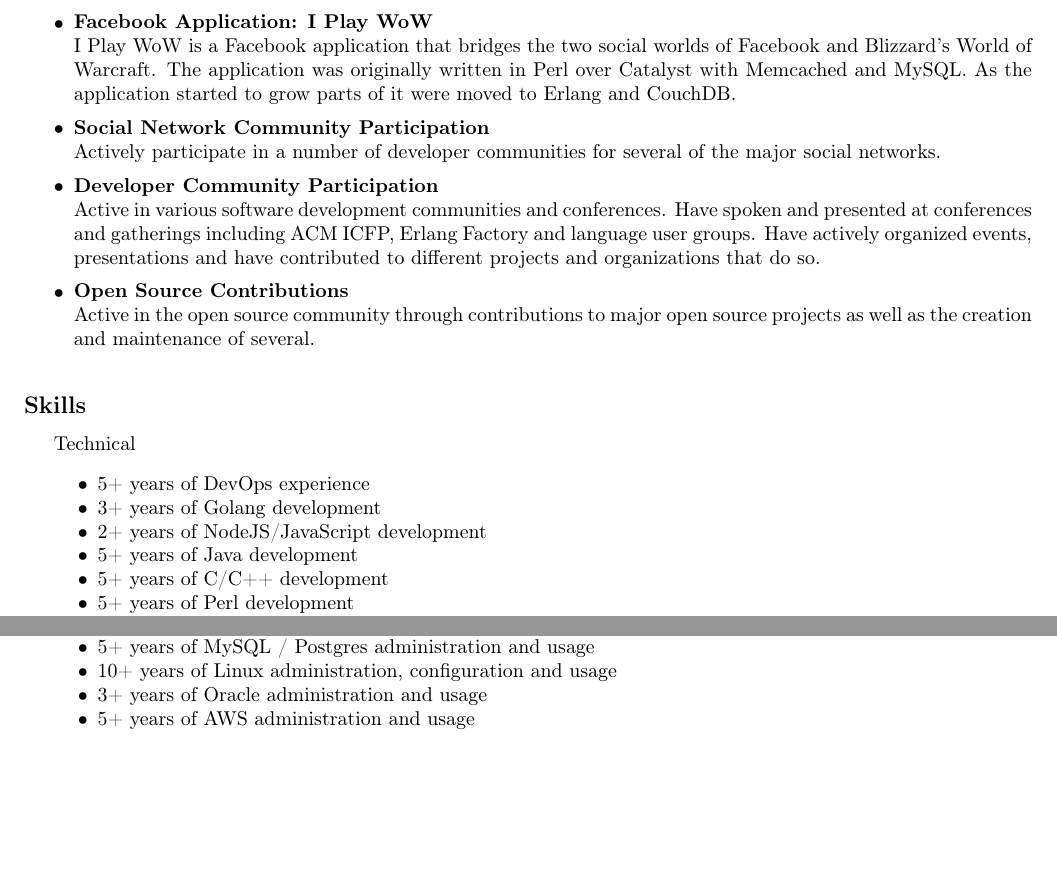
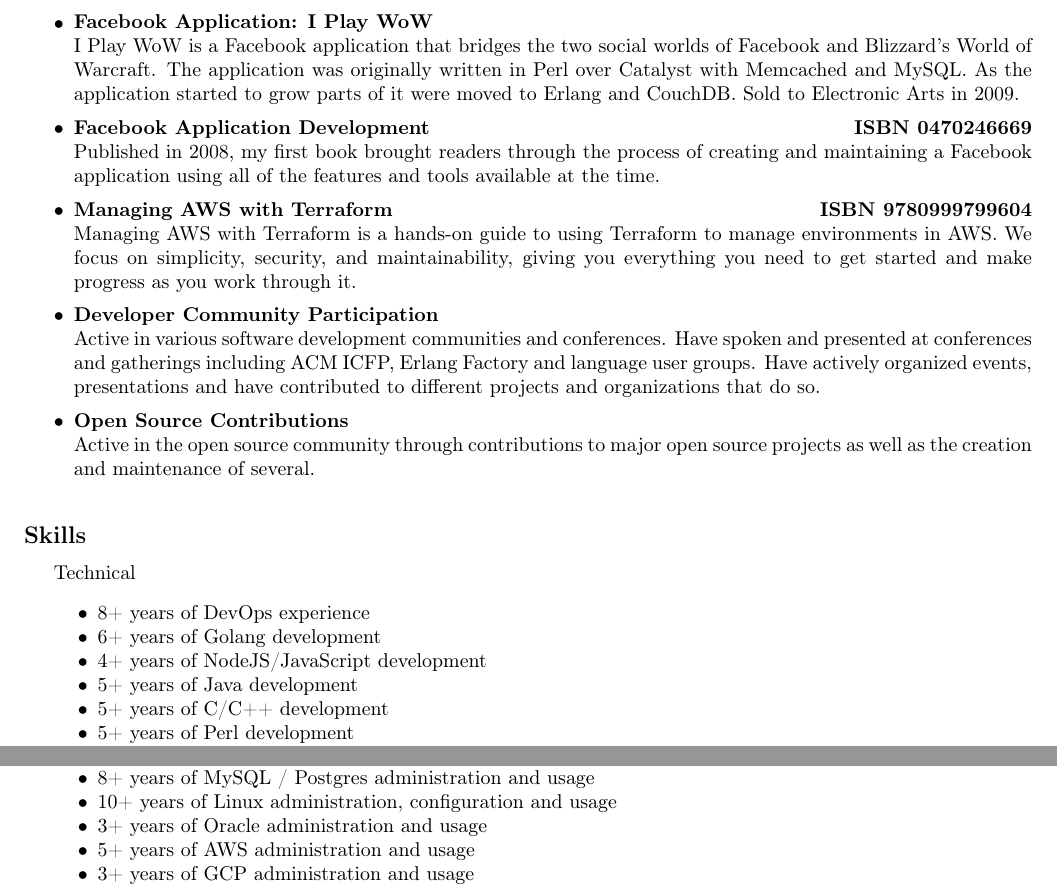
Before and after one commit to ngerakines/resume, a LaTeX CV (nick_gerakines_resume.tex): two parts of page 2 of 2, joined at a grey line, cut so that both start at the same text, the shorter picture padded with empty space. Compiled offline with pdfLaTeX.

Commit message:
Added publications and updated experience

```diff
--- a/nick_gerakines_resume.tex
+++ b/nick_gerakines_resume.tex
@@ -167,12 +167,17 @@
   \headerrow
     {\textbf{Facebook Application: I Play WoW}}
     {\textbf{}}
-    I Play WoW is a Facebook application that bridges the two social worlds of Facebook and Blizzard's World of Warcraft. The application was originally written in Perl over Catalyst with Memcached and MySQL. As the application started to grow parts of it were moved to Erlang and CouchDB.
+    I Play WoW is a Facebook application that bridges the two social worlds of Facebook and Blizzard's World of Warcraft. The application was originally written in Perl over Catalyst with Memcached and MySQL. As the application started to grow parts of it were moved to Erlang and CouchDB. Sold to Electronic Arts in 2009.
   \item
   \headerrow
-    {\textbf{Social Network Community Participation}}
-    {\textbf{}}
-    Actively participate in a number of developer communities for several of the major social networks.
+    {\textbf{Facebook Application Development}}
+    {\textbf{ISBN 0470246669}}
+    Published in 2008, my first book brought readers through the process of creating and maintaining a Facebook application using all of the features and tools available at the time.
+  \item
+  \headerrow
+    {\textbf{Managing AWS with Terraform}}
+    {\textbf{ISBN 9780999799604}}
+    Managing AWS with Terraform is a hands-on guide to using Terraform to manage environments in AWS. We focus on simplicity, security, and maintainability, giving you everything you need to get started and make progress as you work through it.
   \item
   \headerrow
     {\textbf{Developer Community Participation}}
@@ -192,18 +197,19 @@
 \hyphenpenalty=1000
 Technical
 \begin{itemize*}
-        \item 5+ years of DevOps experience
-        \item 3+ years of Golang development
-        \item 2+ years of NodeJS/JavaScript development
+        \item 8+ years of DevOps experience
+        \item 6+ years of Golang development
+        \item 4+ years of NodeJS/JavaScript development
         \item 5+ years of Java development
         \item 5+ years of C/C++ development
         \item 5+ years of Perl development
         \item 4+ years of Erlang development
         \item 3+ years of Objective-c/Cocoa development
-        \item 5+ years of MySQL / Postgres administration and usage
+        \item 8+ years of MySQL / Postgres administration and usage
         \item 10+ years of Linux administration, configuration and usage
         \item 3+ years of Oracle administration and usage
         \item 5+ years of AWS administration and usage
+        \item 3+ years of GCP administration and usage
 \end{itemize*}
 
 \end{indentsection}
```
